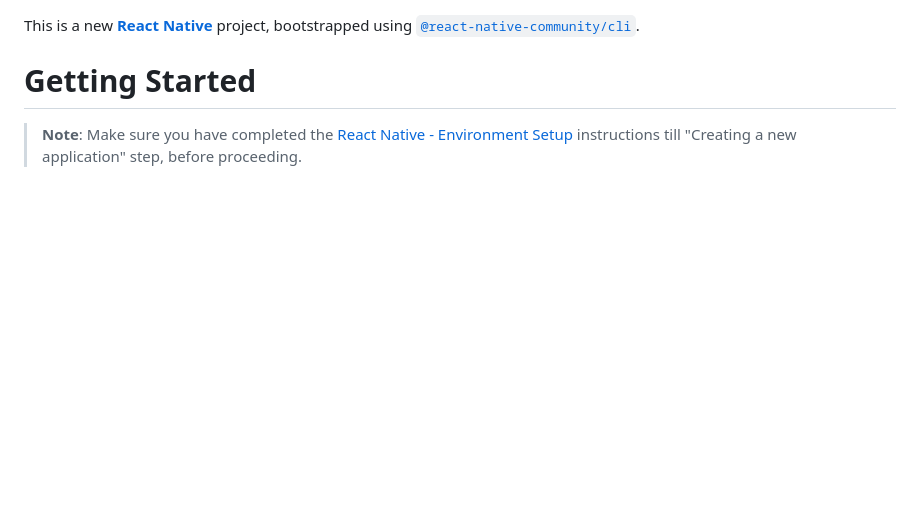
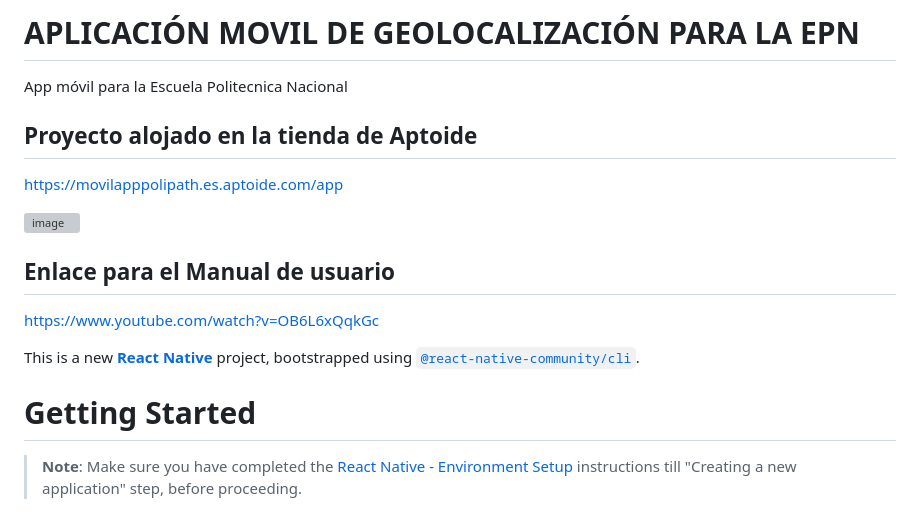
Before and after one commit to DAQG/movilapp-poli-path-dev, a Markdown page: README.md, the part around one of its changes. GitHub-like rendering; blank space fills up the shorter version; grey boxes are pictures that could not be loaded.

Commit message:
Update README.md
Actualizado

```diff
--- a/README.md
+++ b/README.md
@@ -1,3 +1,16 @@
+# APLICACIÓN MOVIL DE GEOLOCALIZACIÓN PARA LA EPN
+App móvil para la Escuela Politecnica Nacional
+
+## Proyecto alojado en la tienda de Aptoide
+https://movilapppolipath.es.aptoide.com/app
+
+![image](https://github.com/DAQG/movilapp-poli-path-dev/assets/117754291/d3041903-85de-42ad-a957-b9835294b465)
+
+
+## Enlace para el Manual de usuario
+https://www.youtube.com/watch?v=OB6L6xQqkGc
+
+
 This is a new [**React Native**](https://reactnative.dev) project, bootstrapped using [`@react-native-community/cli`](https://github.com/react-native-community/cli).
 
 # Getting Started
```
Also changed, not shown: other parts of README.md (+7 -1 lines).
